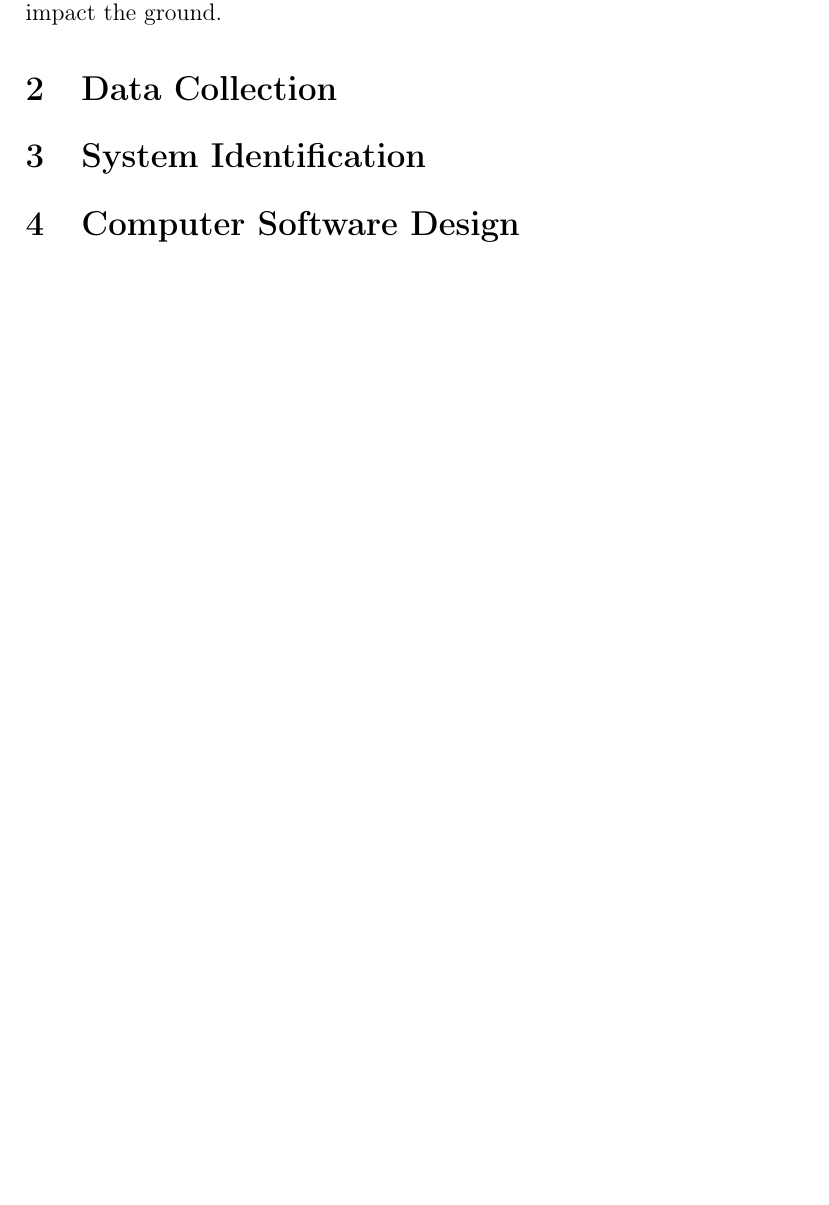
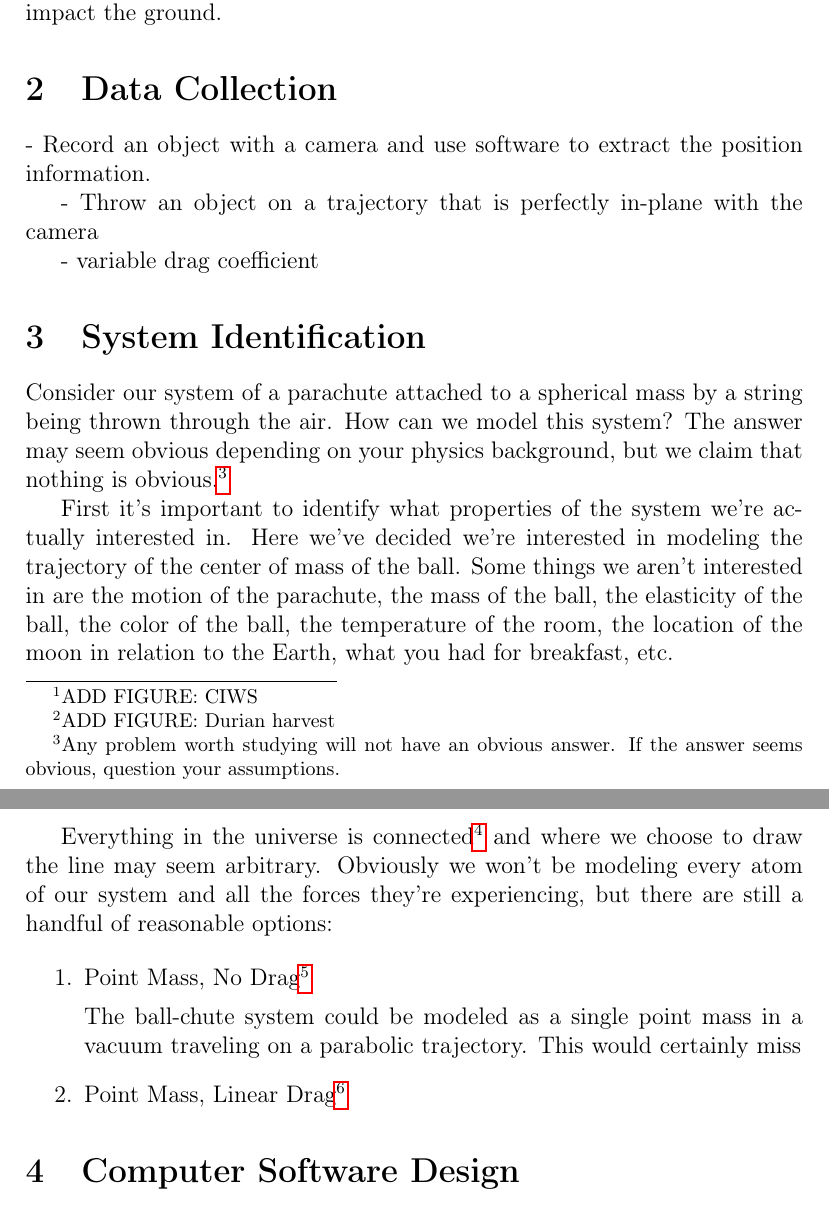
Before and after one commit to JaidenK/ME309_Spring2025_Project, a LaTeX document (Report/Report_Main.tex, which reads Report/DataCollectionMethodology.tex, Report/SystemIdentification1.tex, Report/introduction.tex): part of page 3 of 4 before the commit and two parts of pages 3 and 4 of 5 after it, the two joined at a grey line, cut so that both start at the same text, the shorter picture padded with empty space. Compiled offline with pdfLaTeX.

Commit message:
System ID

```diff
--- a/Report/DataCollectionMethodology.tex
+++ b/Report/DataCollectionMethodology.tex
@@ -1 +1,7 @@
 \section{Data Collection}
+
+- Record an object with a camera and use software to extract the position information.
+
+- Throw an object on a trajectory that is perfectly in-plane with the camera
+
+- variable drag coefficient
--- a/Report/SystemIdentification1.tex
+++ b/Report/SystemIdentification1.tex
@@ -1 +1,18 @@
 \section{System Identification}
+
+Consider our system of a parachute attached to a spherical mass by a string being thrown through the air. How can we model this system? The answer may seem obvious depending on your physics background, but we claim that nothing is obvious.\footnote{Any problem worth studying will not have an obvious answer. If the answer seems obvious, question your assumptions.}
+
+First it's important to identify what properties of the system we're actually interested in. Here we've decided we're interested in modeling the trajectory of the center of mass of the ball. Some things we aren't interested in are the motion of the parachute, the mass of the ball, the elasticity of the ball, the color of the ball, the temperature of the room, the location of the moon in relation to the Earth, what you had for breakfast, etc.
+
+Everything in the universe is connected\footnote{This is readily apparent by considering gravity or electromagnetism.} and where we choose to draw the line may seem arbitrary. Obviously we won't be modeling every atom of our system and all the forces they're experiencing, but there are still a handful of reasonable options:
+
+\begin{enumerate}
+\item Point Mass, No Drag\footnote{ADD FIGURE: Freebody diagram}
+
+The ball-chute system could be modeled as a single point mass in a vacuum traveling on a parabolic trajectory. This would certainly miss
+
+\item Point Mass, Linear Drag\footnote{ADD FIGURE: Freebody diagram}
+
+
+
+\end{enumerate}
--- a/Report/introduction.tex
+++ b/Report/introduction.tex
@@ -12,6 +12,6 @@ In this paper we shall identify some physical phenomenon, develop a mathematical
 
 We're interested in modeling a phenomenon which is simple enough in scope to implement over a couple weeks, but could be representative of some more complex system being used in the world today.
 
-Consider the phenomenon of an object flying through the air. A wide variety of applications depend on the ability to accurately predict the future location of such flying objects. Examples of automated computer systems tracking projectile objects are abundant in the fields of missile/drone guidance and missile/drone defense. Beyond automated systems, human minds have to compute trajectories in many scenarios. Many sports require throwing and catching balls, and even in agriculture there is a need to predict trajectories.
+Consider the phenomenon of an object flying through the air. A wide variety of applications depend on the ability to accurately predict the future location of such flying objects. Examples of automated computer systems tracking projectile objects are abundant in the fields of missile/drone guidance and missile/drone defense.\footnote{ADD FIGURE: CIWS} Beyond automated systems, human minds have to compute trajectories in many scenarios. Many sports require throwing and catching balls, and even in agriculture there is a need to predict trajectories.\footnote{ADD FIGURE: Durian harvest}
 
 We're going to model an object traveling on a ballistic trajectory. We will take samples of the position of some object over time, then use those samples to fit a trajectory, then use that trajectory to predict where the object will impact the ground.
```
